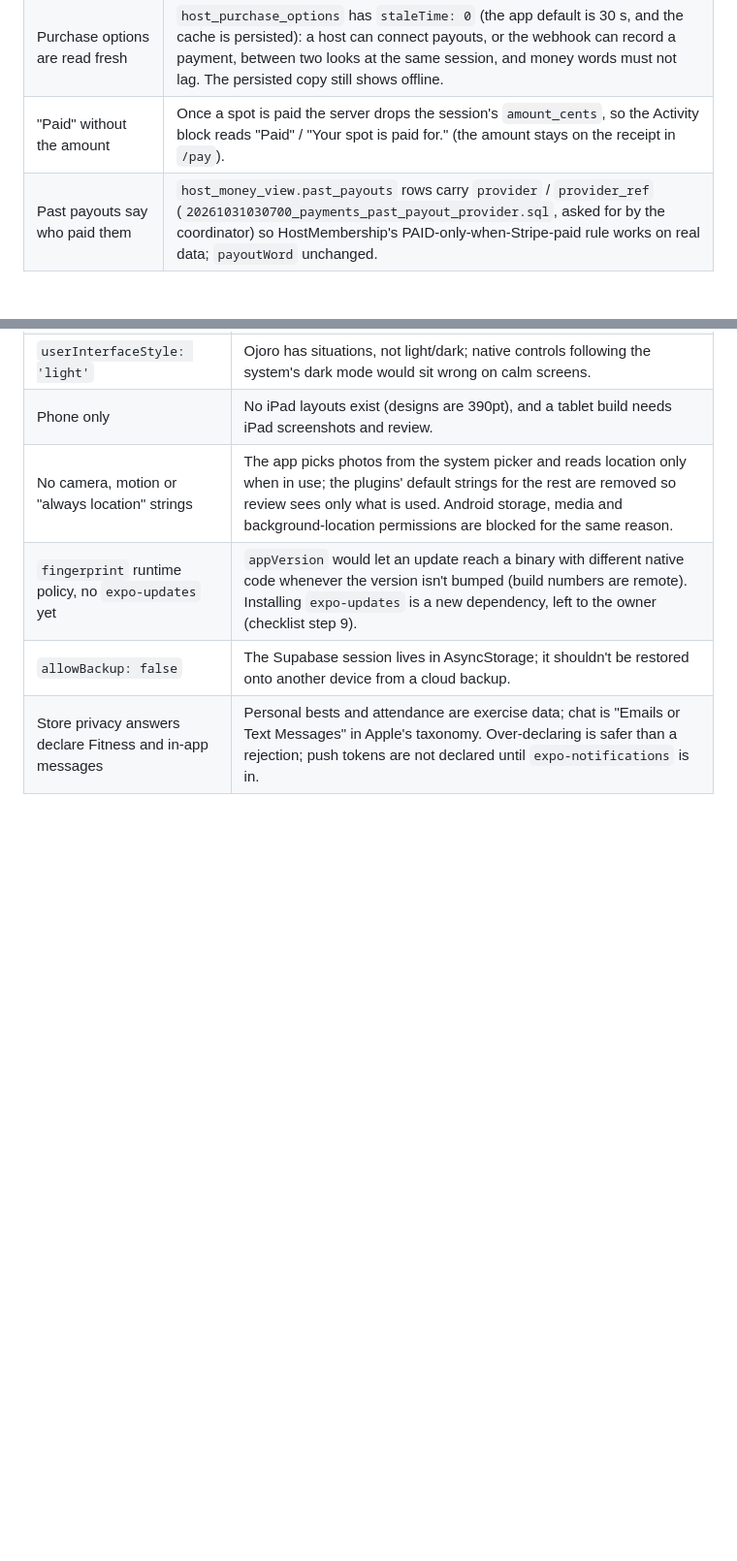
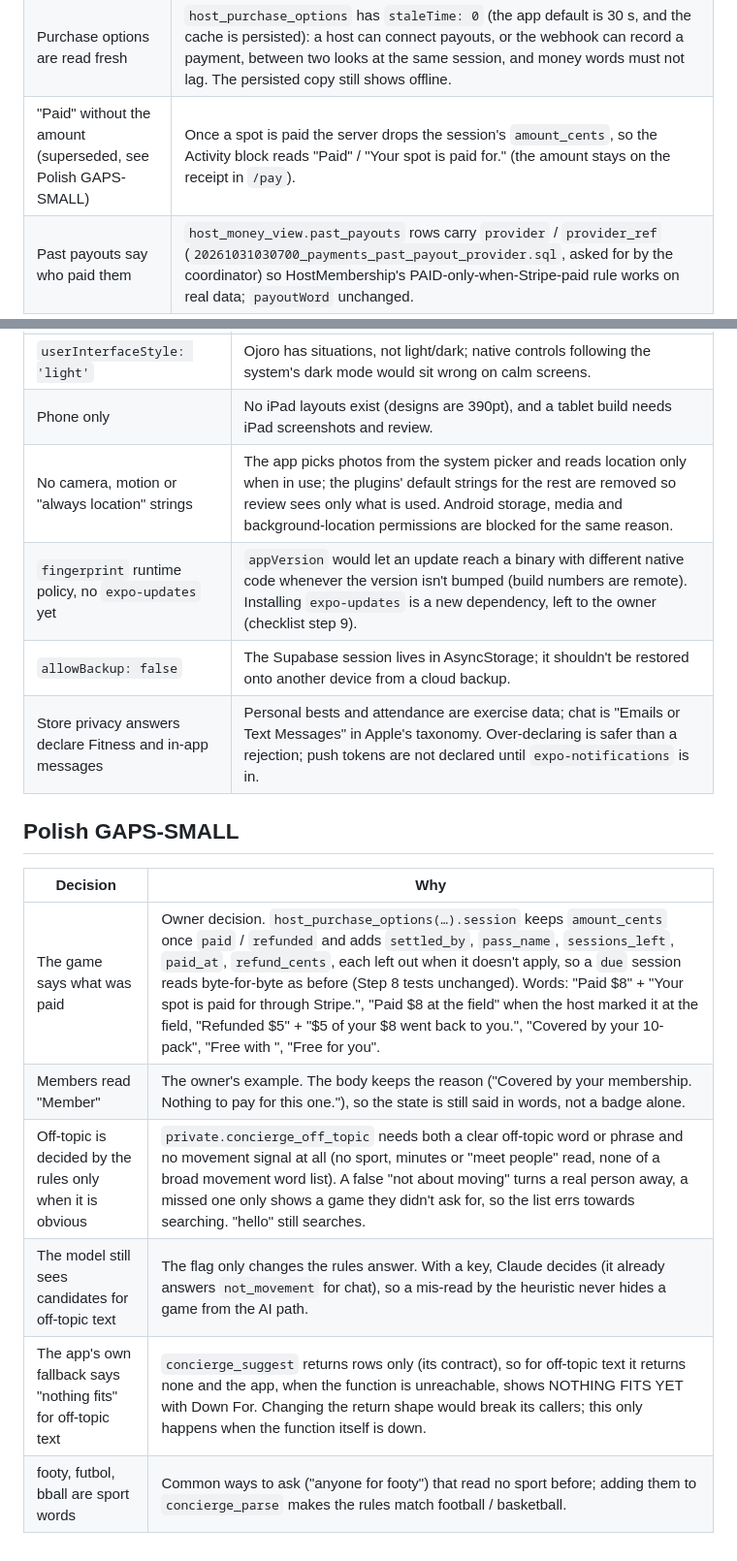
Before and after one commit to Chxmdi/Ojoro_App, a Markdown page: docs/DESIGN_DECISIONS.md, 2 parts joined by grey strips. Shown at 97% size. Rendered like a GitHub page; blank space fills up the shorter version.

Commit message:
WIP polish: payments wording, concierge off-topic, feed/a11y/account deletion in progress

```diff
--- a/docs/DESIGN_DECISIONS.md
+++ b/docs/DESIGN_DECISIONS.md
@@ -807,7 +807,7 @@ The app side of Stripe payments (test mode only). Participant payment isn't desi
 | HostRoster | The roster badges are the server's ledger words, which now include Stripe charges. The empty-ledger note for a priced session reads "Players can pay in the app" once the account is ready (from `host_payment_account`), else the step 6 "Payments aren't connected". |
 | Not drawn | No card fields, saved cards, in-app receipt documents, cancel-membership screen beyond what step 6 has, or refund notifications for the buyer (Stripe emails them). |
 | Purchase options are read fresh | `host_purchase_options` has `staleTime: 0` (the app default is 30 s, and the cache is persisted): a host can connect payouts, or the webhook can record a payment, between two looks at the same session, and money words must not lag. The persisted copy still shows offline. |
-| "Paid" without the amount | Once a spot is paid the server drops the session's `amount_cents`, so the Activity block reads "Paid" / "Your spot is paid for." (the amount stays on the receipt in `/pay`). |
+| "Paid" without the amount (superseded, see Polish GAPS-SMALL) | Once a spot is paid the server drops the session's `amount_cents`, so the Activity block reads "Paid" / "Your spot is paid for." (the amount stays on the receipt in `/pay`). |
 | Past payouts say who paid them | `host_money_view.past_payouts` rows carry `provider` / `provider_ref` (`20261031030700_payments_past_payout_provider.sql`, asked for by the coordinator) so HostMembership's PAID-only-when-Stripe-paid rule works on real data; `payoutWord` unchanged. |
 
 ## Step 8 TRUST
@@ -880,3 +880,14 @@ The app side of Stripe payments (test mode only). Participant payment isn't desi
 | `fingerprint` runtime policy, no `expo-updates` yet | `appVersion` would let an update reach a binary with different native code whenever the version isn't bumped (build numbers are remote). Installing `expo-updates` is a new dependency, left to the owner (checklist step 9). |
 | `allowBackup: false` | The Supabase session lives in AsyncStorage; it shouldn't be restored onto another device from a cloud backup. |
 | Store privacy answers declare Fitness and in-app messages | Personal bests and attendance are exercise data; chat is "Emails or Text Messages" in Apple's taxonomy. Over-declaring is safer than a rejection; push tokens are not declared until `expo-notifications` is in. |
+
+## Polish GAPS-SMALL
+
+| Decision | Why |
+|---|---|
+| The game says what was paid | Owner decision. `host_purchase_options(…).session` keeps `amount_cents` once `paid` / `refunded` and adds `settled_by`, `pass_name`, `sessions_left`, `paid_at`, `refund_cents`, each left out when it doesn't apply, so a `due` session reads byte-for-byte as before (Step 8 tests unchanged). Words: "Paid $8" + "Your spot is paid for through Stripe.", "Paid $8 at the field" when the host marked it at the field, "Refunded $5" + "$5 of your $8 went back to you.", "Covered by your 10-pack", "Free with <pass>", "Free for you". |
+| Members read "Member" | The owner's example. The body keeps the reason ("Covered by your membership. Nothing to pay for this one."), so the state is still said in words, not a badge alone. |
+| Off-topic is decided by the rules only when it is obvious | `private.concierge_off_topic` needs both a clear off-topic word or phrase and no movement signal at all (no sport, minutes or "meet people" read, none of a broad movement word list). A false "not about moving" turns a real person away, a missed one only shows a game they didn't ask for, so the list errs towards searching. "hello" still searches. |
+| The model still sees candidates for off-topic text | The flag only changes the rules answer. With a key, Claude decides (it already answers `not_movement` for chat), so a mis-read by the heuristic never hides a game from the AI path. |
+| The app's own fallback says "nothing fits" for off-topic text | `concierge_suggest` returns rows only (its contract), so for off-topic text it returns none and the app, when the function is unreachable, shows NOTHING FITS YET with Down For. Changing the return shape would break its callers; this only happens when the function itself is down. |
+| footy, futbol, bball are sport words | Common ways to ask ("anyone for footy") that read no sport before; adding them to `concierge_parse` makes the rules match football / basketball. |
```
Also changed, not shown: docs/CONCIERGE_CONTRACT.md (+24 -2 lines), docs/LIQUIDITY_CONTRACT.md (+3 -2 lines).
